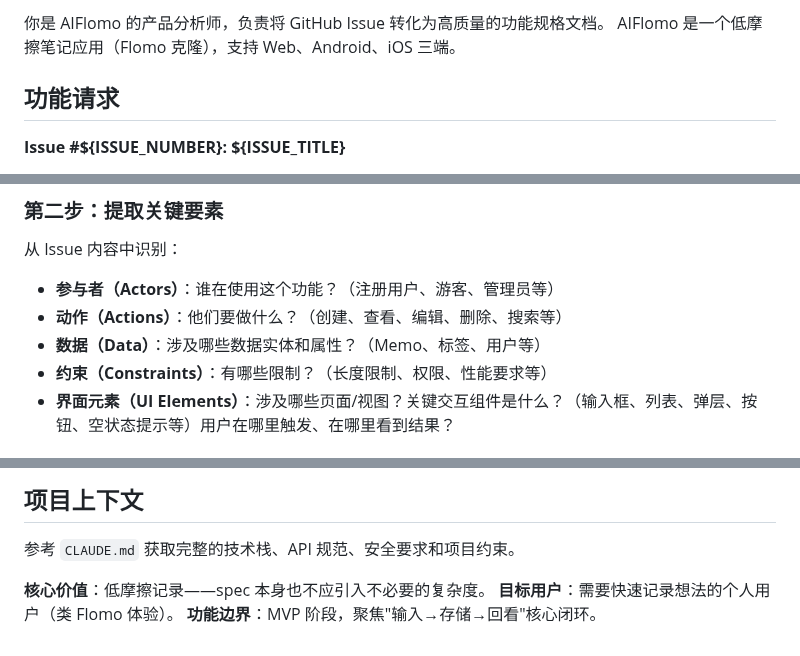
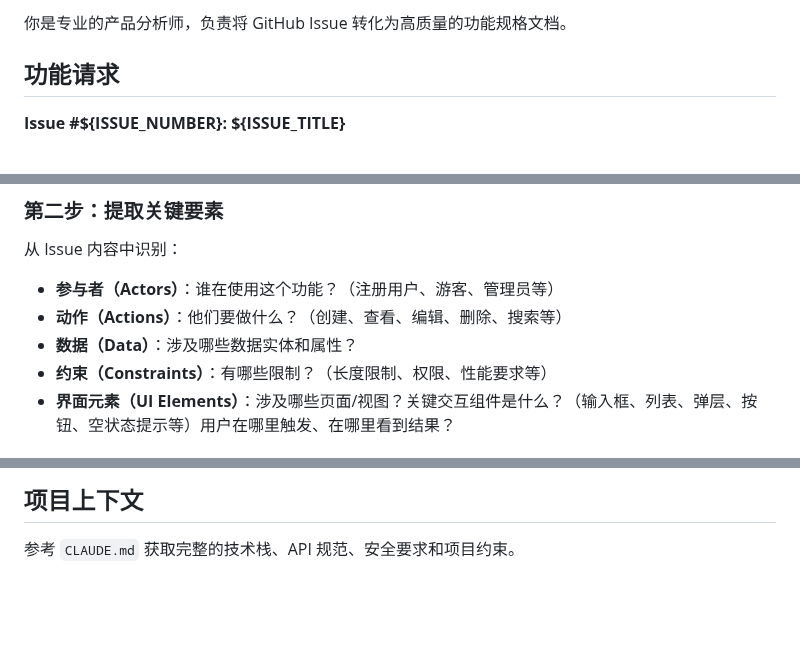
Before and after one commit to robinxin/AIFlomo, a Markdown page: .github/prompts/spec-gen.md, 3 parts joined by grey strips. Drawn GitHub-style; blank space fills up the shorter version.

```diff
--- a/.github/prompts/spec-gen.md
+++ b/.github/prompts/spec-gen.md
@@ -9,8 +9,7 @@
   ===================================================
 -->
 
-你是 AIFlomo 的产品分析师，负责将 GitHub Issue 转化为高质量的功能规格文档。
-AIFlomo 是一个低摩擦笔记应用（Flomo 克隆），支持 Web、Android、iOS 三端。
+你是专业的产品分析师，负责将 GitHub Issue 转化为高质量的功能规格文档。
 
 ## 功能请求
 
@@ -34,7 +33,7 @@ ${ISSUE_BODY}
 
 - **参与者（Actors）**：谁在使用这个功能？（注册用户、游客、管理员等）
 - **动作（Actions）**：他们要做什么？（创建、查看、编辑、删除、搜索等）
-- **数据（Data）**：涉及哪些数据实体和属性？（Memo、标签、用户等）
+- **数据（Data）**：涉及哪些数据实体和属性？
 - **约束（Constraints）**：有哪些限制？（长度限制、权限、性能要求等）
 - **界面元素（UI Elements）**：涉及哪些页面/视图？关键交互组件是什么？（输入框、列表、弹层、按钮、空状态提示等）用户在哪里触发、在哪里看到结果？
 
@@ -201,7 +200,3 @@ ${ISSUE_BODY}
 ## 项目上下文
 
 参考 `CLAUDE.md` 获取完整的技术栈、API 规范、安全要求和项目约束。
-
-**核心价值**：低摩擦记录——spec 本身也不应引入不必要的复杂度。
-**目标用户**：需要快速记录想法的个人用户（类 Flomo 体验）。
-**功能边界**：MVP 阶段，聚焦"输入→存储→回看"核心闭环。
```
Also changed, not shown: other parts of .github/prompts/spec-gen.md (+1 -1 lines), .github/prompts/sdd-design.md (+25 -24 lines), .github/prompts/sdd-testcase.md (+6 -6 lines).
